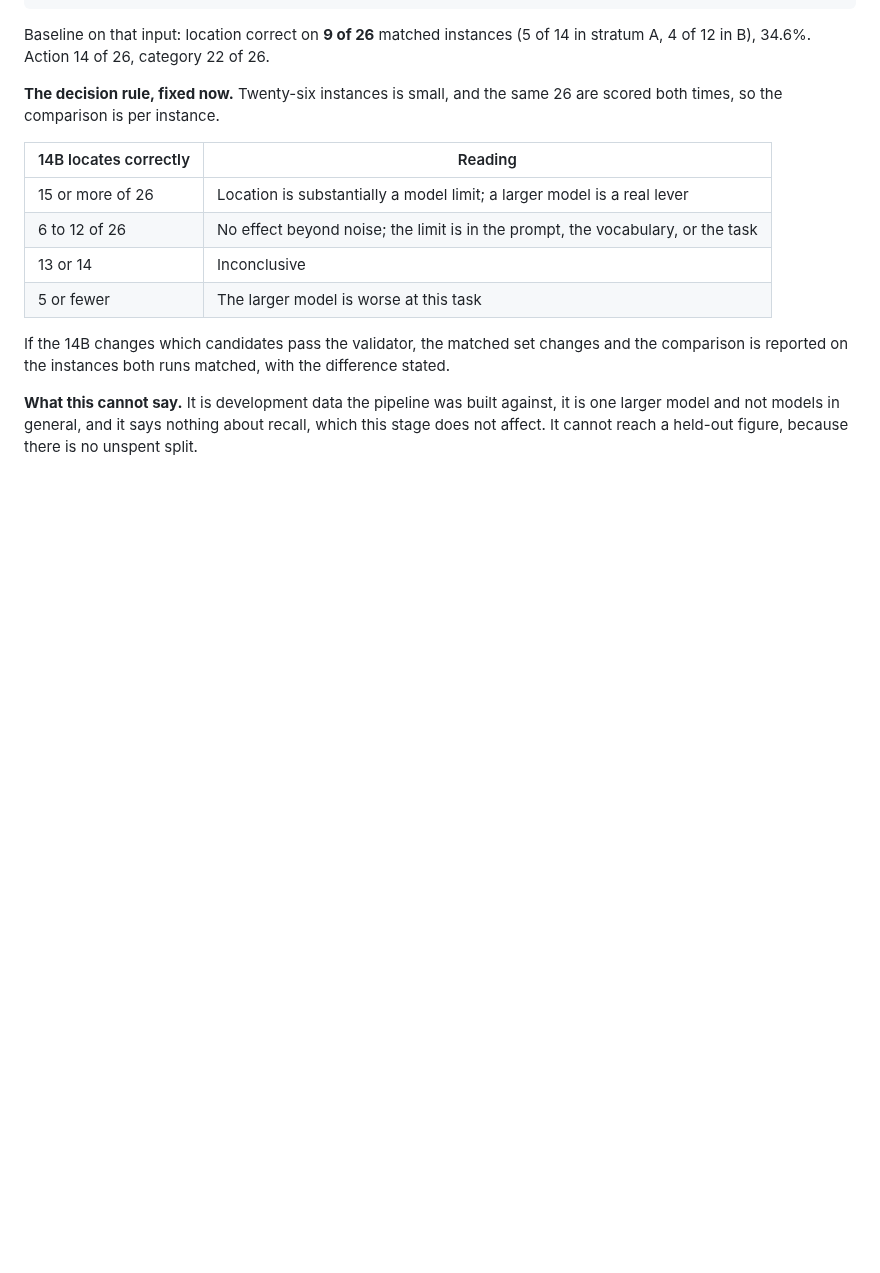
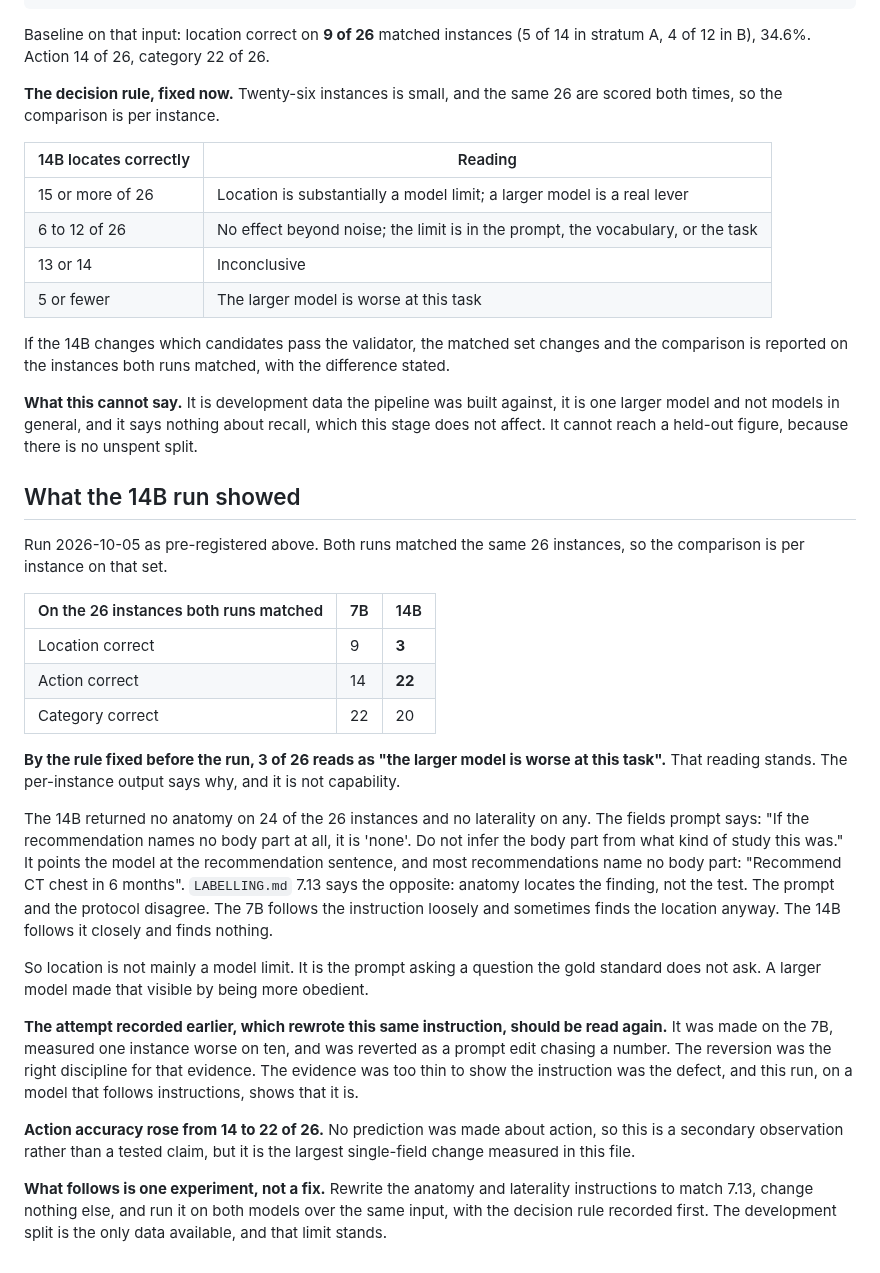
Before and after one commit to sufu786/amanah, a Markdown page: extraction/RESULTS.md, the part around the change. Drawn GitHub-style; blank space fills up the shorter version.

Commit message:
docs(results): the 14B run, and why location is a prompt defect
On the 26 instances both runs matched, qwen3:14b located 3 against the
7B's 9, which the pre-registered rule reads as worse. It returned no
anatomy on 24 and no laterality on any: the fields prompt says anatomy
comes from the recommendation, LABELLING.md 7.13 says it comes from the
finding, and the larger model follows the prompt. Action accuracy rose
from 14 to 22. Records the next experiment rather than making the fix.

```diff
--- a/extraction/RESULTS.md
+++ b/extraction/RESULTS.md
@@ -1332,3 +1332,41 @@ reported on the instances both runs matched, with the difference stated.
 **What this cannot say.** It is development data the pipeline was built against, it is one larger
 model and not models in general, and it says nothing about recall, which this stage does not affect.
 It cannot reach a held-out figure, because there is no unspent split.
+
+## What the 14B run showed
+
+Run 2026-10-05 as pre-registered above. Both runs matched the same 26 instances, so the
+comparison is per instance on that set.
+
+| On the 26 instances both runs matched | 7B | 14B |
+|---|---|---|
+| Location correct | 9 | **3** |
+| Action correct | 14 | **22** |
+| Category correct | 22 | 20 |
+
+**By the rule fixed before the run, 3 of 26 reads as "the larger model is worse at this task".**
+That reading stands. The per-instance output says why, and it is not capability.
+
+The 14B returned no anatomy on 24 of the 26 instances and no laterality on any. The fields prompt
+says: "If the recommendation names no body part at all, it is 'none'. Do not infer the body part from
+what kind of study this was." It points the model at the recommendation sentence, and most
+recommendations name no body part: "Recommend CT chest in 6 months". `LABELLING.md` 7.13 says the
+opposite: anatomy locates the finding, not the test. The prompt and the protocol disagree. The 7B
+follows the instruction loosely and sometimes finds the location anyway. The 14B follows it closely
+and finds nothing.
+
+So location is not mainly a model limit. It is the prompt asking a question the gold standard does
+not ask. A larger model made that visible by being more obedient.
+
+**The attempt recorded earlier, which rewrote this same instruction, should be read again.** It was
+made on the 7B, measured one instance worse on ten, and was reverted as a prompt edit chasing a
+number. The reversion was the right discipline for that evidence. The evidence was too thin to show
+the instruction was the defect, and this run, on a model that follows instructions, shows that it is.
+
+**Action accuracy rose from 14 to 22 of 26.** No prediction was made about action, so this is a
+secondary observation rather than a tested claim, but it is the largest single-field change measured
+in this file.
+
+**What follows is one experiment, not a fix.** Rewrite the anatomy and laterality instructions to
+match 7.13, change nothing else, and run it on both models over the same input, with the decision
+rule recorded first. The development split is the only data available, and that limit stands.
```
